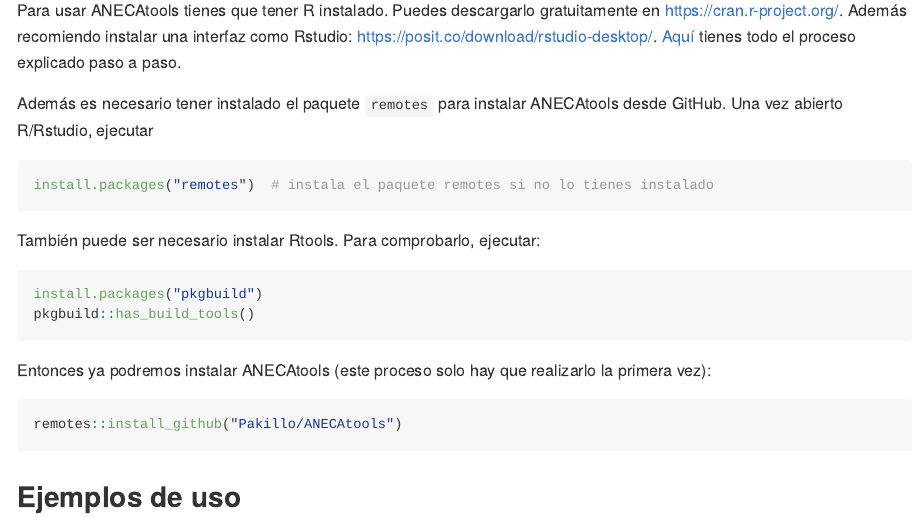
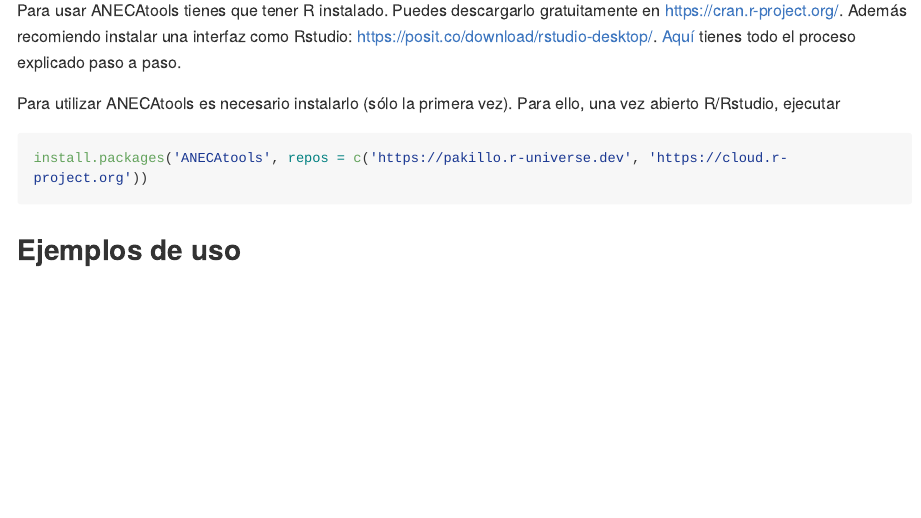
Before and after one commit to Pakillo/ANECAtools, an R Markdown document (README.Rmd): the page in a window 1100 px wide, from 450 px down. The pictures show the output file README.md that the author committed with the source, drawn offline in the style of GitHub; long lines of code are wrapped; badge pictures from the web are left out.

Commit message:
update install instructions: just use r-universe

````diff
--- a/README.Rmd
+++ b/README.Rmd
@@ -32,24 +32,12 @@
 
 Para usar ANECAtools tienes que tener R instalado. Puedes descargarlo gratuitamente en https://cran.r-project.org/. Además recomiendo instalar una interfaz como Rstudio: https://posit.co/download/rstudio-desktop/. [Aquí](https://datacritica.org/2021/03/18/instalacion-de-r-y-rstudio-en-windows/) tienes todo el proceso explicado paso a paso.
 
-Además es necesario tener instalado el paquete `remotes` para instalar ANECAtools desde GitHub. Una vez abierto R/Rstudio, ejecutar
+Para utilizar ANECAtools es necesario instalarlo (sólo la primera vez). Para ello, una vez abierto R/Rstudio, ejecutar
 
 ``` r
-install.packages("remotes")  # instala el paquete remotes si no lo tienes instalado
+install.packages('ANECAtools', repos = c('https://pakillo.r-universe.dev', 'https://cloud.r-project.org'))
 ```
 
-También puede ser necesario instalar Rtools. Para comprobarlo, ejecutar:
-
-``` r
-install.packages("pkgbuild")
-pkgbuild::has_build_tools()
-```
-
-Entonces ya podremos instalar ANECAtools (este proceso solo hay que realizarlo la primera vez):
-
-``` r
-remotes::install_github("Pakillo/ANECAtools")
-```
 
 ## Ejemplos de uso
 
````
Also changed, not shown: README.md.
